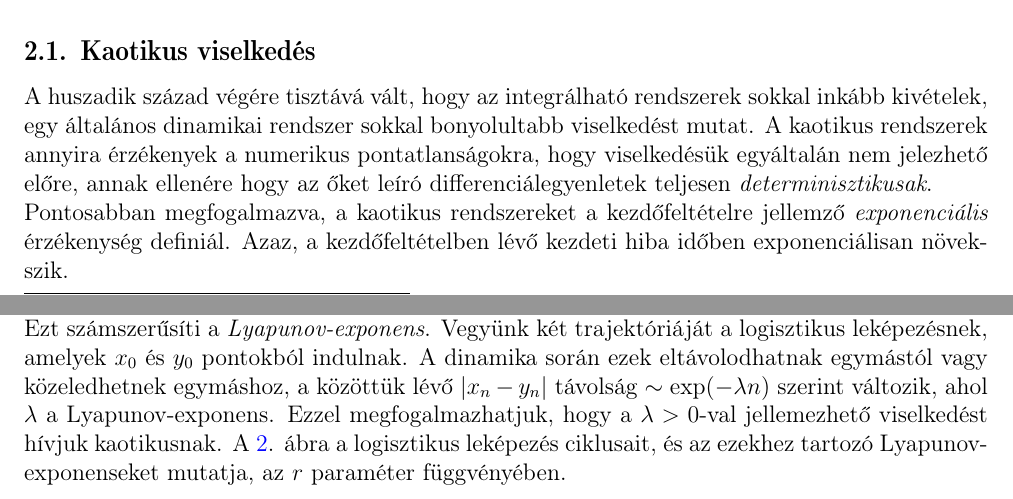
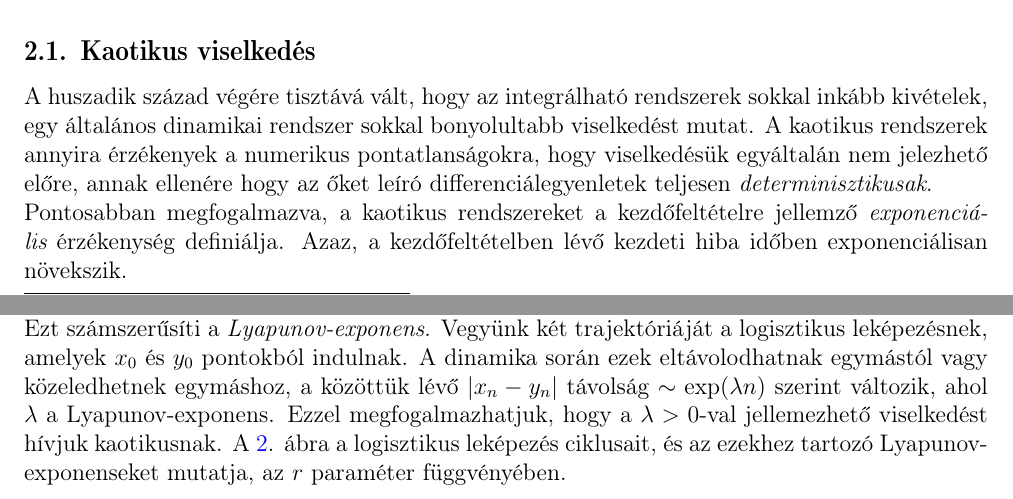
Before and after one commit to nbulatovic/Zarovizsga-tetelek-2019, a LaTeX paper (6/6.tex): two parts of pages 6 and 7 of 8, joined at a grey line, cut so that both start at the same text. Compiled offline with pdfLaTeX.

Commit message:
Add files via upload

```diff
--- a/6/6.tex
+++ b/6/6.tex
@@ -219,7 +219,7 @@ Fontos még megemlíteni, hogy bizonyos esetekben, a dinamikai rendszerekhez leh
 \subsection{Kaotikus viselkedés}
 A huszadik század végére tisztává vált, hogy az integrálható rendszerek sokkal inkább kivételek, egy általános dinamikai rendszer sokkal bonyolultabb viselkedést mutat. A kaotikus rendszerek annyira érzékenyek a numerikus pontatlanságokra, hogy viselkedésük egyáltalán nem jelezhető előre, annak ellenére hogy az őket leíró differenciálegyenletek teljesen {\em determinisztikusak}.
 
-Pontosabban megfogalmazva, a kaotikus rendszereket a kezdőfeltételre jellemző {\em exponenciális} érzékenység definiál. Azaz, a kezdőfeltételben lévő kezdeti hiba időben exponenciálisan növekszik.
+Pontosabban megfogalmazva, a kaotikus rendszereket a kezdőfeltételre jellemző {\em exponenciális} érzékenység definiálja. Azaz, a kezdőfeltételben lévő kezdeti hiba időben exponenciálisan növekszik.
 
 Az egyik legegyszerűbb példája a kaotikus rendszereknek a {\em logisztikus leképezés}. Az eddigiekkel ellentétben most nem folytonos idejű, differenciálegyenlettel adott rendszerről lesz szó, hanem egy diszkrét idejű leképezésről, amelyet a következő formula definiál
 \begin{equation}
@@ -241,7 +241,7 @@ Ebben az $r_2$ bifurkációs pontban olyan új megoldások születnek (méghozz
 \end{equation}
 ezen $r$ érték fölött {\em végtelen} periódusú instabil ciklusok jönnek létre, ami azt jelenti hogy a rendszer {\em soha} nem tér vissza a kezdeti értékére. A végtelen számú instabil pálya által uralt dinamika kaotikussá válik, és megjelenik a kezdőfeltételekre való exponenciális érzékenység.
 
-Ezt számszerűsíti a {\em Lyapunov-exponens}. Vegyünk két trajektóriáját a logisztikus leképezésnek, amelyek $x_0$ és $y_0$ pontokból indulnak. A dinamika során ezek eltávolodhatnak egymástól vagy közeledhetnek egymáshoz, a közöttük lévő $|x_n - y_n|$ távolság $\sim \text{exp}(-\lambda n)$ szerint változik, ahol $\lambda$ a Lyapunov-exponens. Ezzel megfogalmazhatjuk, hogy a $\lambda > 0$-val jellemezhető viselkedést hívjuk kaotikusnak. A \ref{fig:lyap}. ábra a logisztikus leképezés ciklusait, és az ezekhez tartozó Lyapunov-exponenseket mutatja, az $r$ paraméter függvényében.
+Ezt számszerűsíti a {\em Lyapunov-exponens}. Vegyünk két trajektóriáját a logisztikus leképezésnek, amelyek $x_0$ és $y_0$ pontokból indulnak. A dinamika során ezek eltávolodhatnak egymástól vagy közeledhetnek egymáshoz, a közöttük lévő $|x_n - y_n|$ távolság $\sim \text{exp}(\lambda n)$ szerint változik, ahol $\lambda$ a Lyapunov-exponens. Ezzel megfogalmazhatjuk, hogy a $\lambda > 0$-val jellemezhető viselkedést hívjuk kaotikusnak. A \ref{fig:lyap}. ábra a logisztikus leképezés ciklusait, és az ezekhez tartozó Lyapunov-exponenseket mutatja, az $r$ paraméter függvényében.
 
 \begin{figure}[h!]
     \centering
```
Also changed, not shown: 6/6.pdf.
